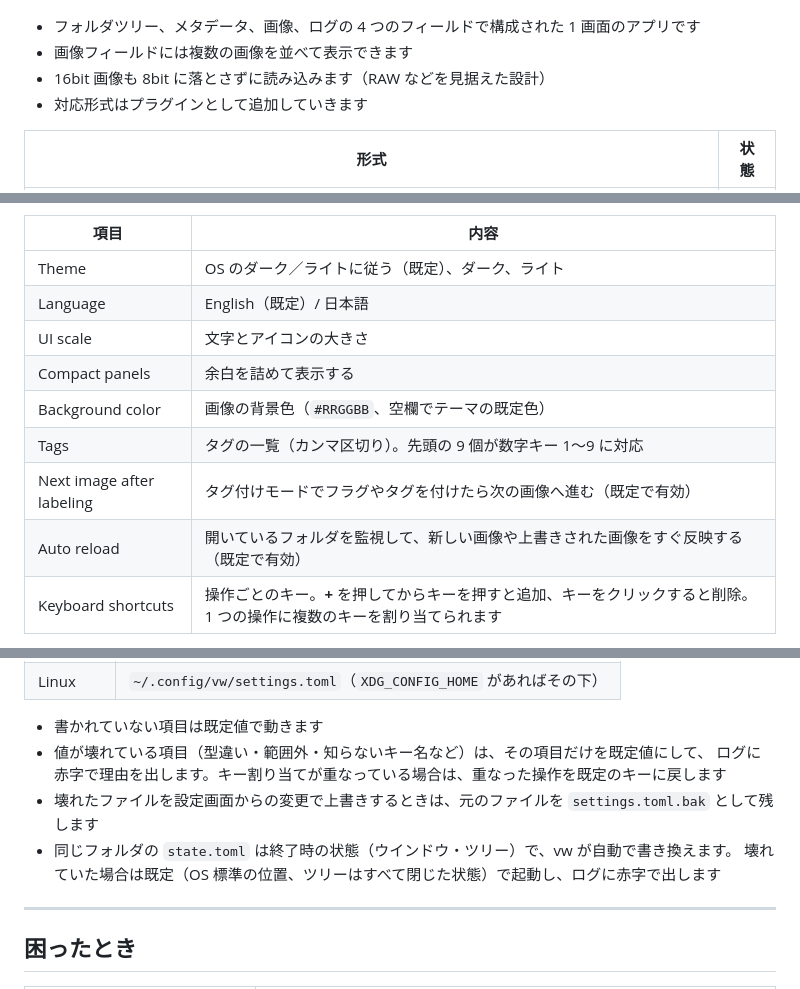
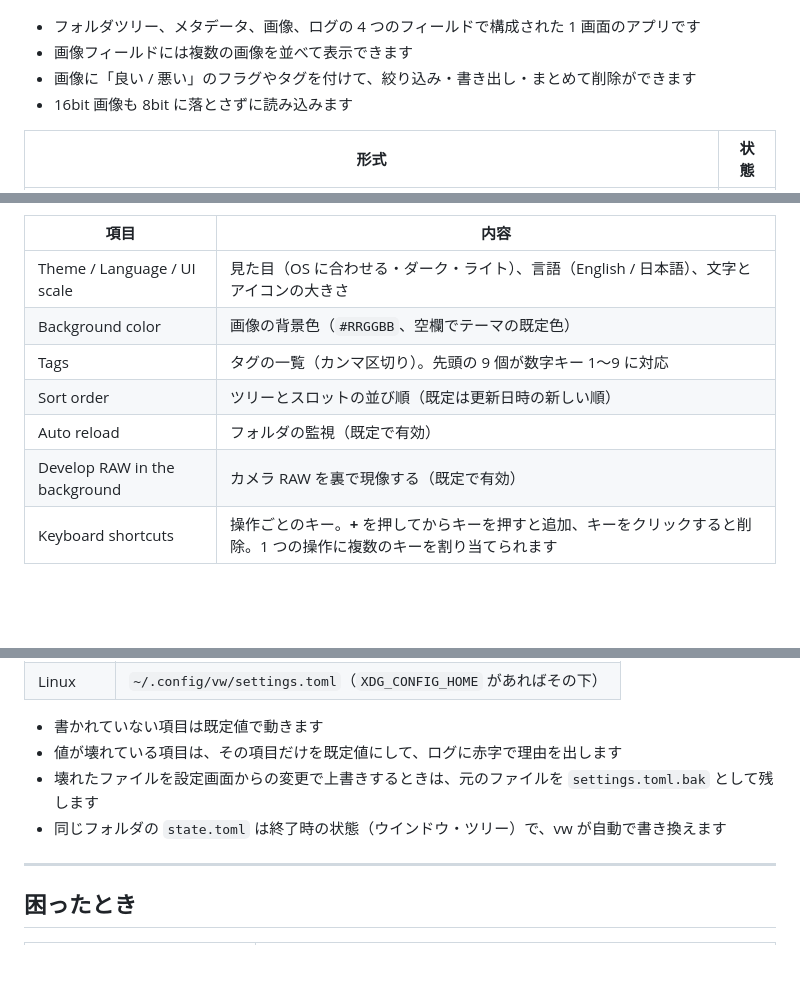
Before and after one commit to xex-ken-xex/vw, a Markdown page: README.md, 3 parts joined by grey strips. Drawn GitHub-style; blank space fills up the shorter version.

```diff
--- a/README.md
+++ b/README.md
@@ -6,8 +6,8 @@ Linux / Windows 向けの、起動と表示が速い画像ビューワです。R
 
 - フォルダツリー、メタデータ、画像、ログの 4 つのフィールドで構成された 1 画面のアプリです
 - 画像フィールドには複数の画像を並べて表示できます
-- 16bit 画像も 8bit に落とさずに読み込みます（RAW などを見据えた設計）
-- 対応形式はプラグインとして追加していきます
+- 画像に「良い / 悪い」のフラグやタグを付けて、絞り込み・書き出し・まとめて削除ができます
+- 16bit 画像も 8bit に落とさずに読み込みます
 
 | 形式 | 状態 |
 | --- | --- |
@@ -242,14 +267,12 @@ OS の標準の位置に出ます。Wayland では位置を指定できないた
 
 | 項目 | 内容 |
 | --- | --- |
-| Theme | OS のダーク／ライトに従う（既定）、ダーク、ライト |
-| Language | English（既定）/ 日本語 |
-| UI scale | 文字とアイコンの大きさ |
-| Compact panels | 余白を詰めて表示する |
+| Theme / Language / UI scale | 見た目（OS に合わせる・ダーク・ライト）、言語（English / 日本語）、文字とアイコンの大きさ |
 | Background color | 画像の背景色（`#RRGGBB`、空欄でテーマの既定色） |
 | Tags | タグの一覧（カンマ区切り）。先頭の 9 個が数字キー 1〜9 に対応 |
-| Next image after labeling | タグ付けモードでフラグやタグを付けたら次の画像へ進む（既定で有効） |
-| Auto reload | 開いているフォルダを監視して、新しい画像や上書きされた画像をすぐ反映する（既定で有効） |
+| Sort order | ツリーとスロットの並び順（既定は更新日時の新しい順） |
+| Auto reload | フォルダの監視（既定で有効） |
+| Develop RAW in the background | カメラ RAW を裏で現像する（既定で有効） |
 | Keyboard shortcuts | 操作ごとのキー。**+** を押してからキーを押すと追加、キーをクリックすると削除。1 つの操作に複数のキーを割り当てられます |
 
 - 別の操作で使っているキーは割り当てられません
@@ -265,11 +288,9 @@ OS の標準の位置に出ます。Wayland では位置を指定できないた
 | Linux | `~/.config/vw/settings.toml`（`XDG_CONFIG_HOME` があればその下） |
 
 - 書かれていない項目は既定値で動きます
-- 値が壊れている項目（型違い・範囲外・知らないキー名など）は、その項目だけを既定値にして、
-  ログに赤字で理由を出します。キー割り当てが重なっている場合は、重なった操作を既定のキーに戻します
+- 値が壊れている項目は、その項目だけを既定値にして、ログに赤字で理由を出します
 - 壊れたファイルを設定画面からの変更で上書きするときは、元のファイルを `settings.toml.bak` として残します
-- 同じフォルダの `state.toml` は終了時の状態（ウインドウ・ツリー）で、vw が自動で書き換えます。
-  壊れていた場合は既定（OS 標準の位置、ツリーはすべて閉じた状態）で起動し、ログに赤字で出します
+- 同じフォルダの `state.toml` は終了時の状態（ウインドウ・ツリー）で、vw が自動で書き換えます
 
 ---
 
```
Also changed, not shown: other parts of README.md (+92 -67 lines).
